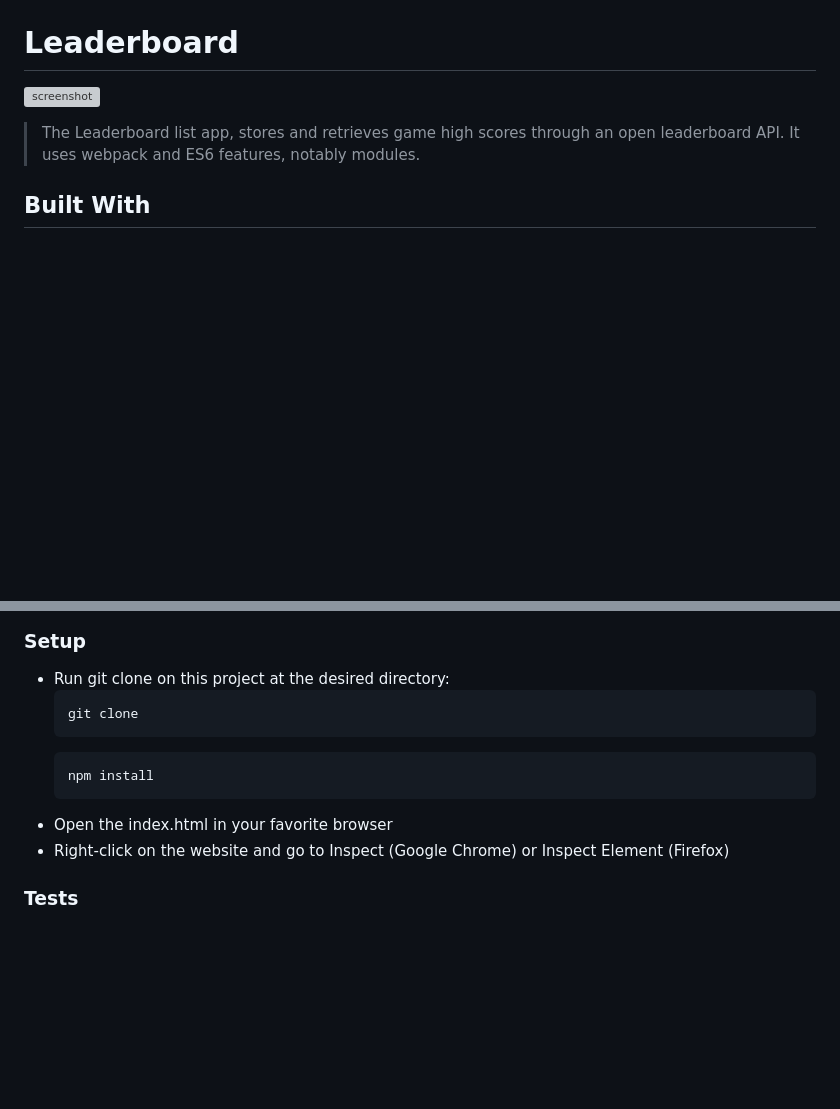
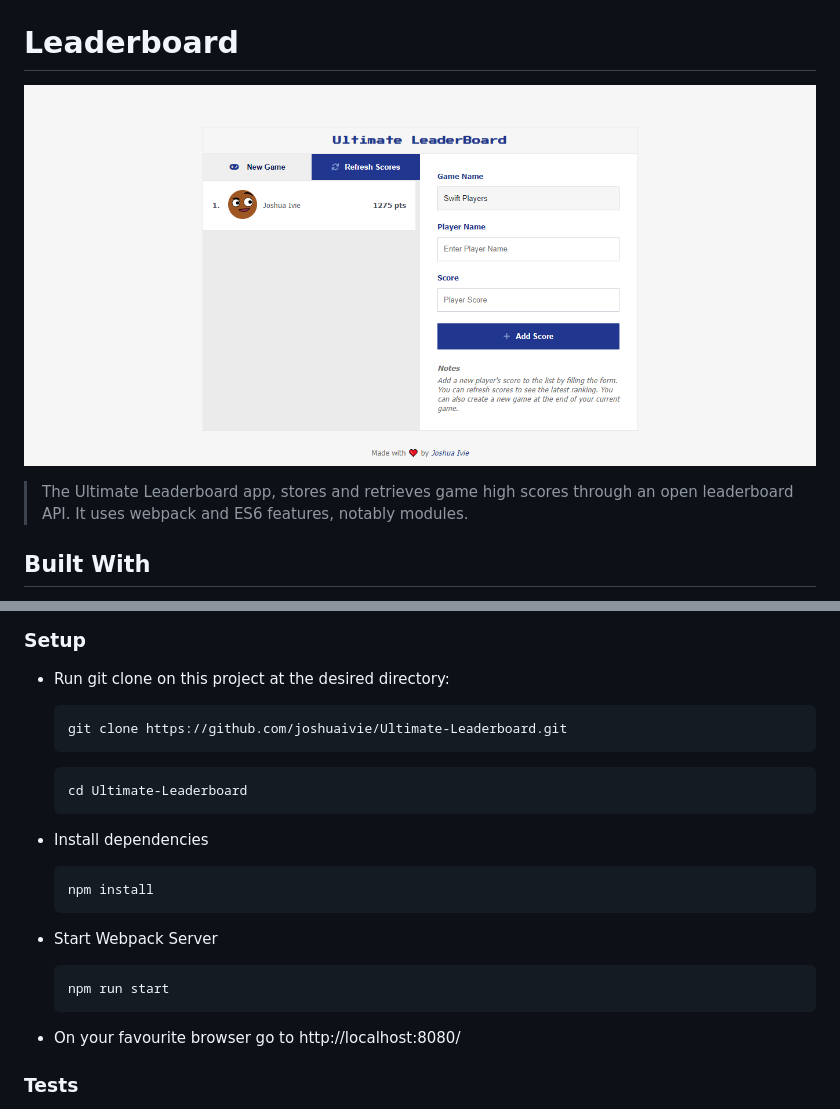
Before and after one commit to joshuaivie/Ultimate-Leaderboard, a Markdown page: README.md, 2 parts joined by grey strips. GitHub-like rendering; pictures changed too: src/images/ultimate-leaderboard.png (added); blank space fills up the shorter version; grey boxes are pictures that could not be loaded.

````diff
--- a/README.md
+++ b/README.md
@@ -2,9 +2,9 @@
 
 # Leaderboard
 
-![screenshot]()
+![screenshot](./src/images/ultimate-leaderboard.png)
 
-> The Leaderboard list app, stores and retrieves game high scores through an open leaderboard API. It uses webpack and ES6 features, notably modules.
+> The Ultimate Leaderboard app, stores and retrieves game high scores through an open leaderboard API. It uses webpack and ES6 features, notably modules.
 
 ## Built With
 
@@ -29,13 +29,22 @@
 
 - Run git clone on this project at the desired directory:
   ```
-  git clone
+  git clone https://github.com/joshuaivie/Ultimate-Leaderboard.git
   ```
+  ```
+  cd Ultimate-Leaderboard
+  ```
+- Install dependencies
+
   ```
   npm install
   ```
-- Open the index.html in your favorite browser
-- Right-click on the website and go to Inspect (Google Chrome) or Inspect Element (Firefox)
+
+- Start Webpack Server
+  ```
+  npm run start
+  ```
+- On your favourite browser go to http://localhost:8080/
 
 ### Tests
 
````
